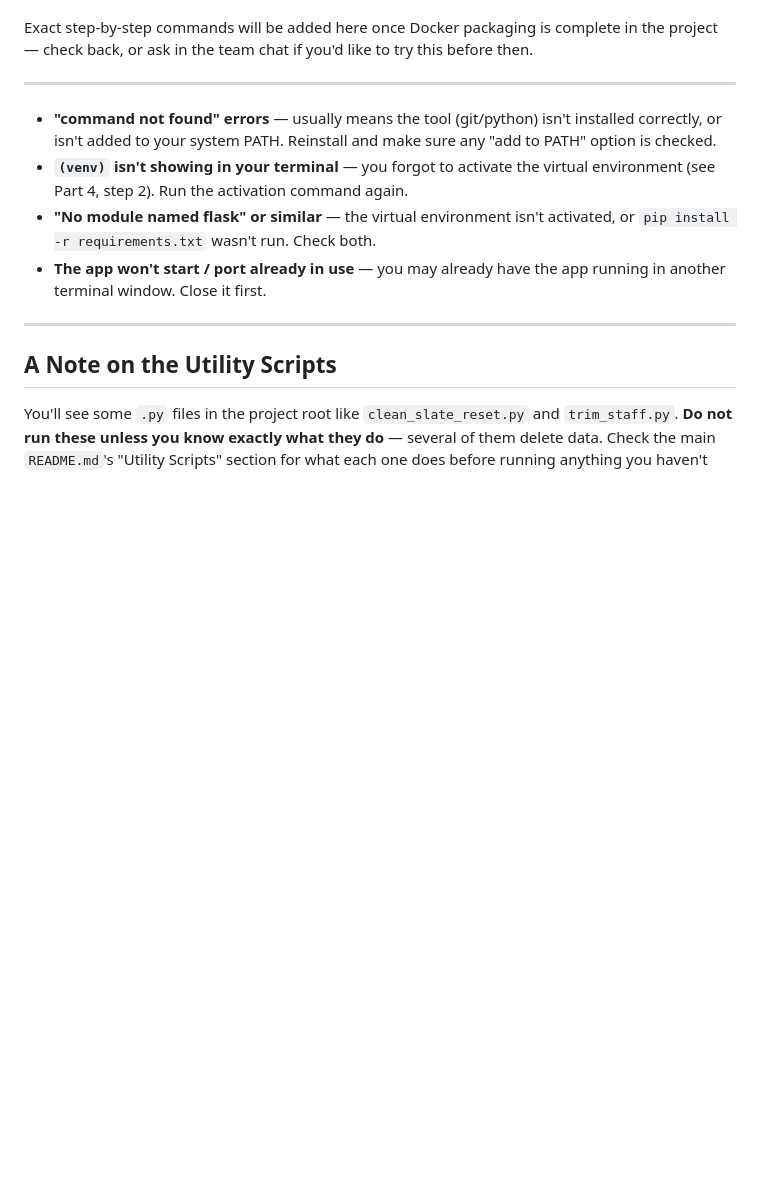
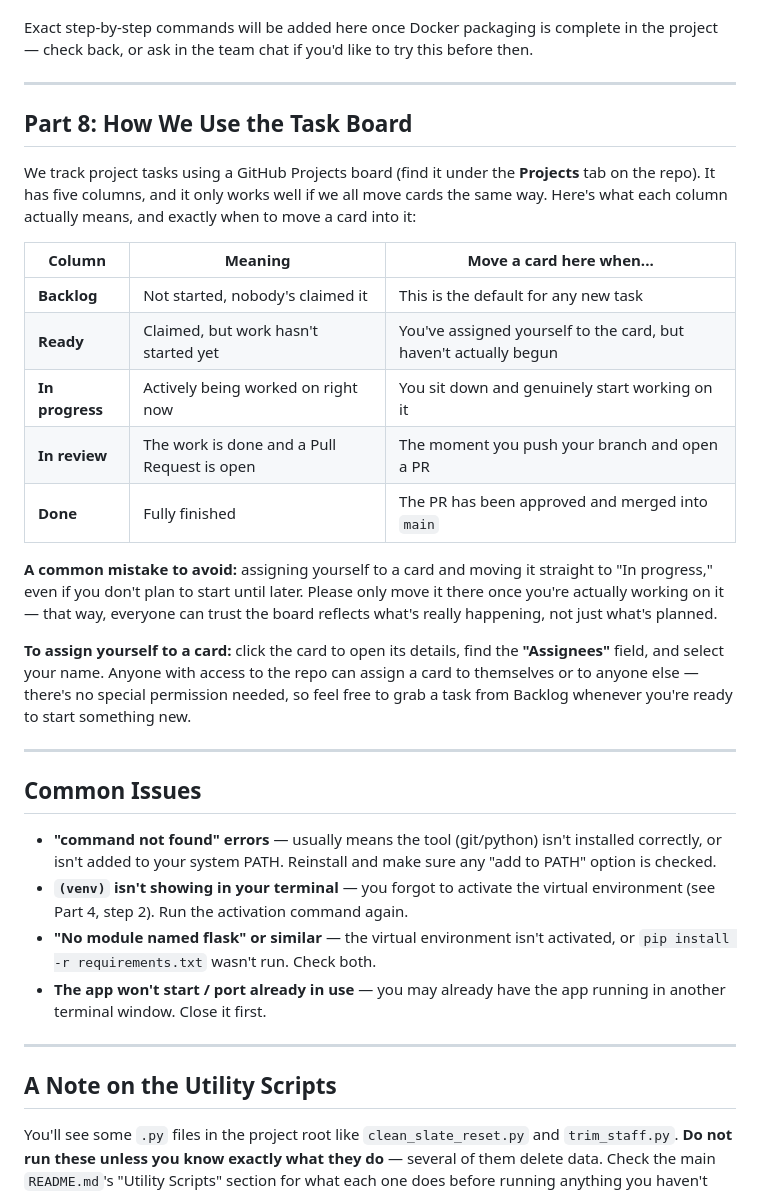
Before and after one commit to mdrznbm/inventory-app, a Markdown page: GETTING_STARTED.md, the part around the change. GitHub-like rendering; blank space fills up the shorter version.

Commit message:
Add Part 8: how we use the task board, and restore missing Common Issues heading

```diff
--- a/GETTING_STARTED.md
+++ b/GETTING_STARTED.md
@@ -205,7 +205,25 @@ Exact step-by-step commands will be added here once Docker packaging is complete
 
 ---
 
+## Part 8: How We Use the Task Board
 
+We track project tasks using a GitHub Projects board (find it under the **Projects** tab on the repo). It has five columns, and it only works well if we all move cards the same way. Here's what each column actually means, and exactly when to move a card into it:
+
+| Column | Meaning | Move a card here when... |
+|---|---|---|
+| **Backlog** | Not started, nobody's claimed it | This is the default for any new task |
+| **Ready** | Claimed, but work hasn't started yet | You've assigned yourself to the card, but haven't actually begun |
+| **In progress** | Actively being worked on right now | You sit down and genuinely start working on it |
+| **In review** | The work is done and a Pull Request is open | The moment you push your branch and open a PR |
+| **Done** | Fully finished | The PR has been approved and merged into `main` |
+
+**A common mistake to avoid:** assigning yourself to a card and moving it straight to "In progress," even if you don't plan to start until later. Please only move it there once you're actually working on it — that way, everyone can trust the board reflects what's really happening, not just what's planned.
+
+**To assign yourself to a card:** click the card to open its details, find the **"Assignees"** field, and select your name. Anyone with access to the repo can assign a card to themselves or to anyone else — there's no special permission needed, so feel free to grab a task from Backlog whenever you're ready to start something new.
+
+---
+
+## Common Issues
 
 - **"command not found" errors** — usually means the tool (git/python) isn't installed correctly, or isn't added to your system PATH. Reinstall and make sure any "add to PATH" option is checked.
 - **`(venv)` isn't showing in your terminal** — you forgot to activate the virtual environment (see Part 4, step 2). Run the activation command again.
```
